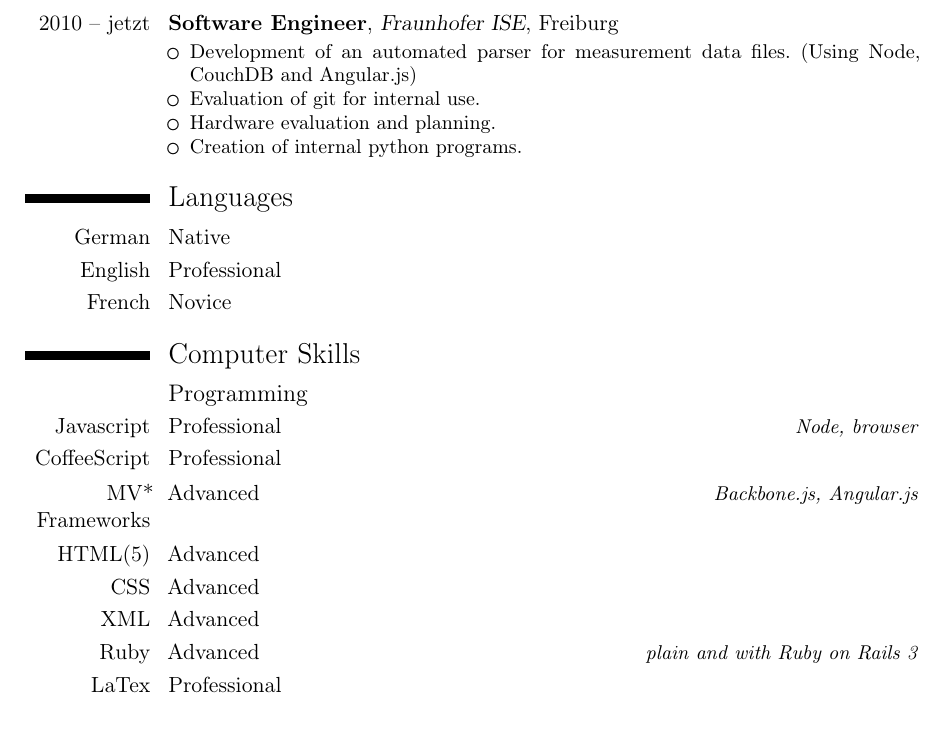
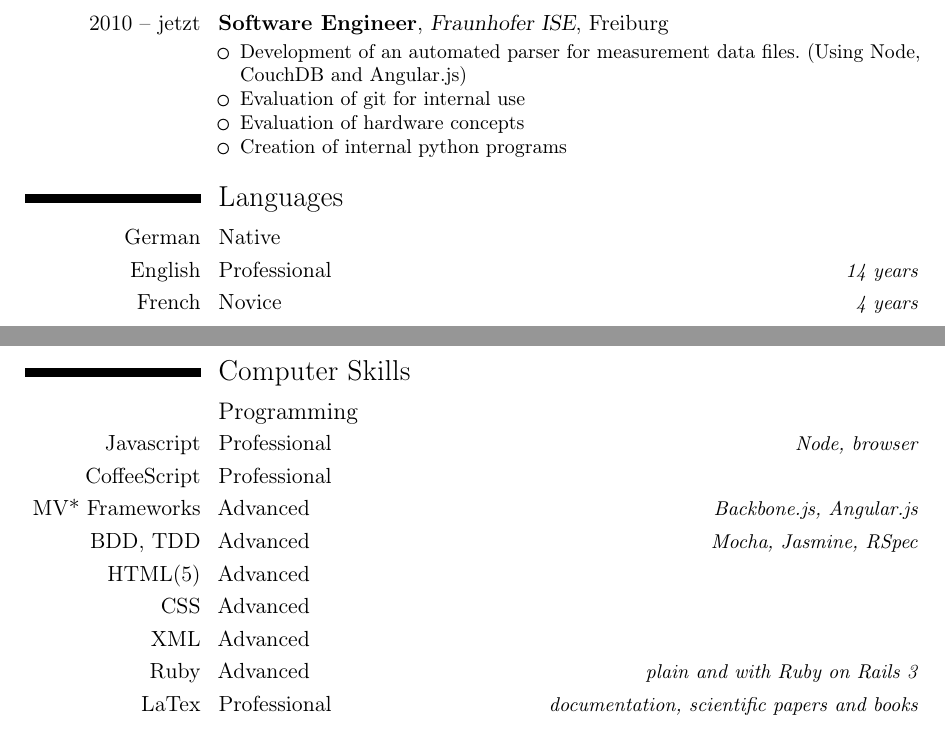
Before and after one commit to dignifiedquire/curriculumvitae, a LaTeX CV (en/main.tex): part of page 1 of 2 before the commit and two parts of pages 1 and 2 of 2 after it, the two joined at a grey line, cut so that both start at the same text. Compiled offline with pdfLaTeX.

Commit message:
[en] tweaks and updates

```diff
--- a/en/main.tex
+++ b/en/main.tex
@@ -6,7 +6,7 @@
 % available at http://www.latex-project.org/lppl/.
 
 
-\documentclass[11pt,a4paper,sans,roman]{moderncv}   % possible options include font size ('10pt', '11pt' and '12pt'), paper size ('a4paper', 'letterpaper', 'a5paper', 'legalpaper', 'executivepaper' and 'landscape') and font family ('sans' and 'roman')
+\documentclass[11pt,a4paper]{moderncv}   % possible options include font size ('10pt', '11pt' and '12pt'), paper size ('a4paper', 'letterpaper', 'a5paper', 'legalpaper', 'executivepaper' and 'landscape') and font family ('sans' and 'roman')
 
 % moderncv themes
 % style options are 'casual' (default), 'classic', 'oldstyle' and 'banking'
@@ -25,7 +25,7 @@
 
 % adjust the page margins
 \usepackage[scale=0.75]{geometry}
-%\setlength{\hintscolumnwidth}{3cm}           % if you want to change the width of the column with the dates
+\setlength{\hintscolumnwidth}{3.1cm}           % if you want to change the width of the column with the dates
 %\setlength{\makecvtitlenamewidth}{10cm}      % for the 'classic' style, if you want to force the width allocated to your name and avoid line breaks. be careful though, the length is normally calculated to avoid any overlap with your personal info; use this at your own typographical risks...
 
 % personal data
@@ -76,27 +76,29 @@
 \begin{itemize}%
   \item Development of an automated parser for measurement data files.
     (Using Node, CouchDB and Angular.js)
-  \item Evaluation of git for internal use.
-  \item Hardware evaluation and planning.
-  \item Creation of internal python programs.
+  \item Evaluation of git for internal use
+  \item Evaluation of hardware concepts
+  \item Creation of internal python programs
 \end{itemize}}
 
 \section{Languages}
 \cvitemwithcomment{German}{Native}{}
-\cvitemwithcomment{English}{Professional}{}
-\cvitemwithcomment{French}{Novice}{}
+\cvitemwithcomment{English}{Professional}{14 years}
+\cvitemwithcomment{French}{Novice}{4 years}
 
-%\clearpage
+\clearpage
 \section{Computer Skills}
 \subsection{Programming}
 \cvitemwithcomment{Javascript}{Professional}{Node, browser}
 \cvitemwithcomment{CoffeeScript}{Professional}{}
 \cvitemwithcomment{MV* Frameworks}{Advanced}{Backbone.js, Angular.js}
+\cvitemwithcomment{BDD, TDD}{Advanced}{Mocha, Jasmine, RSpec}
 \cvitemwithcomment{HTML(5)}{Advanced}{}
 \cvitemwithcomment{CSS}{Advanced}{}
 \cvitemwithcomment{XML}{Advanced}{}
 \cvitemwithcomment{Ruby}{Advanced}{plain and with Ruby on Rails 3}
-\cvitemwithcomment{LaTex}{Professional}{}
+\cvitemwithcomment{LaTex}{Professional}{documentation, scientific
+  papers and books}
 \cvitemwithcomment{Python}{Novice}{}
 \cvitemwithcomment{Java}{Novice}{}
 \cvitemwithcomment{Objective C}{Novice}{}
```
Also changed, not shown: en/main.pdf, en/main.ps.
